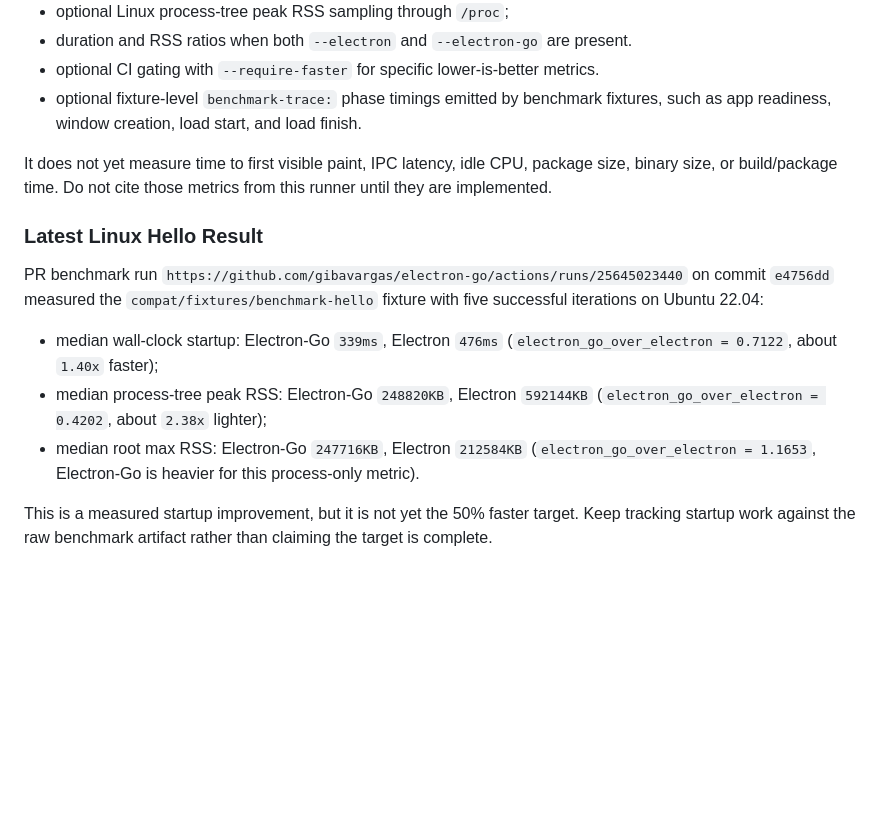
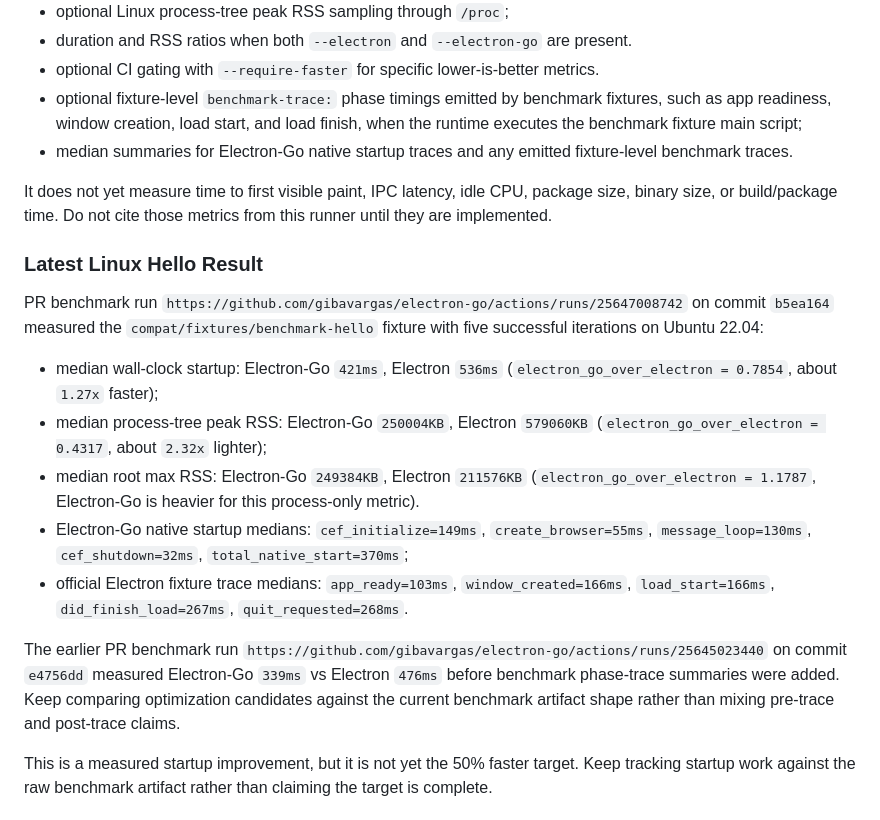
Before and after one commit to gibavargas/golectron, a Markdown page: docs/benchmarks.md, the part around the change. GitHub-like rendering; blank space fills up the shorter version.

Commit message:
Document current benchmark trace evidence

```diff
--- a/docs/benchmarks.md
+++ b/docs/benchmarks.md
@@ -83,7 +83,10 @@ The runner currently records:
 - optional CI gating with `--require-faster` for specific lower-is-better
   metrics.
 - optional fixture-level `benchmark-trace:` phase timings emitted by benchmark
-  fixtures, such as app readiness, window creation, load start, and load finish.
+  fixtures, such as app readiness, window creation, load start, and load finish,
+  when the runtime executes the benchmark fixture main script;
+- median summaries for Electron-Go native startup traces and any emitted
+  fixture-level benchmark traces.
 
 It does not yet measure time to first visible paint, IPC latency, idle CPU,
 package size, binary size, or build/package time. Do not cite those metrics from
@@ -92,17 +95,30 @@ this runner until they are implemented.
 ### Latest Linux Hello Result
 
 PR benchmark run
-`https://github.com/gibavargas/electron-go/actions/runs/25645023440` on commit
-`e4756dd` measured the `compat/fixtures/benchmark-hello` fixture with five
+`https://github.com/gibavargas/electron-go/actions/runs/25647008742` on commit
+`b5ea164` measured the `compat/fixtures/benchmark-hello` fixture with five
 successful iterations on Ubuntu 22.04:
 
-- median wall-clock startup: Electron-Go `339ms`, Electron `476ms`
-  (`electron_go_over_electron = 0.7122`, about `1.40x` faster);
-- median process-tree peak RSS: Electron-Go `248820KB`, Electron `592144KB`
-  (`electron_go_over_electron = 0.4202`, about `2.38x` lighter);
-- median root max RSS: Electron-Go `247716KB`, Electron `212584KB`
-  (`electron_go_over_electron = 1.1653`, Electron-Go is heavier for this
+- median wall-clock startup: Electron-Go `421ms`, Electron `536ms`
+  (`electron_go_over_electron = 0.7854`, about `1.27x` faster);
+- median process-tree peak RSS: Electron-Go `250004KB`, Electron `579060KB`
+  (`electron_go_over_electron = 0.4317`, about `2.32x` lighter);
+- median root max RSS: Electron-Go `249384KB`, Electron `211576KB`
+  (`electron_go_over_electron = 1.1787`, Electron-Go is heavier for this
   process-only metric).
+- Electron-Go native startup medians: `cef_initialize=149ms`,
+  `create_browser=55ms`, `message_loop=130ms`, `cef_shutdown=32ms`,
+  `total_native_start=370ms`;
+- official Electron fixture trace medians: `app_ready=103ms`,
+  `window_created=166ms`, `load_start=166ms`, `did_finish_load=267ms`,
+  `quit_requested=268ms`.
+
+The earlier PR benchmark run
+`https://github.com/gibavargas/electron-go/actions/runs/25645023440` on commit
+`e4756dd` measured Electron-Go `339ms` vs Electron `476ms` before benchmark
+phase-trace summaries were added. Keep comparing optimization candidates against
+the current benchmark artifact shape rather than mixing pre-trace and post-trace
+claims.
 
 This is a measured startup improvement, but it is not yet the 50% faster target.
 Keep tracking startup work against the raw benchmark artifact rather than
```
